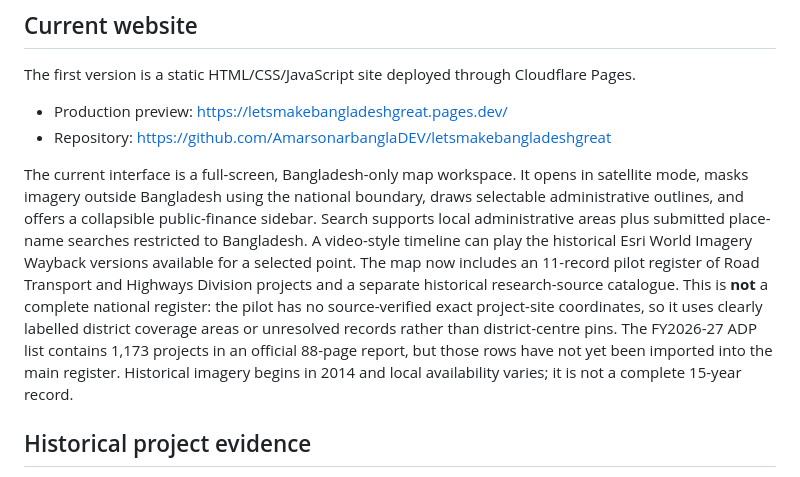
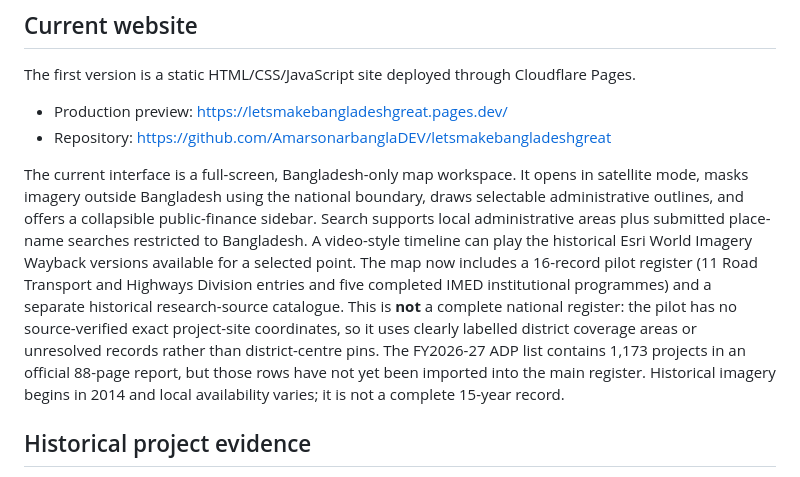
Before and after one commit to AmarsonarbanglaDEV/letsmakebangladeshgreat, a Markdown page: README.md, the part around the change. GitHub-like rendering.

Commit message:
Update documented project register scope to 16 verified pilot records

```diff
--- a/README.md
+++ b/README.md
@@ -24,7 +24,7 @@ The first version is a static HTML/CSS/JavaScript site deployed through Cloudfla
 - Production preview: https://letsmakebangladeshgreat.pages.dev/
 - Repository: https://github.com/AmarsonarbanglaDEV/letsmakebangladeshgreat
 
-The current interface is a full-screen, Bangladesh-only map workspace. It opens in satellite mode, masks imagery outside Bangladesh using the national boundary, draws selectable administrative outlines, and offers a collapsible public-finance sidebar. Search supports local administrative areas plus submitted place-name searches restricted to Bangladesh. A video-style timeline can play the historical Esri World Imagery Wayback versions available for a selected point. The map now includes an 11-record pilot register of Road Transport and Highways Division projects and a separate historical research-source catalogue. This is **not** a complete national register: the pilot has no source-verified exact project-site coordinates, so it uses clearly labelled district coverage areas or unresolved records rather than district-centre pins. The FY2026-27 ADP list contains 1,173 projects in an official 88-page report, but those rows have not yet been imported into the main register. Historical imagery begins in 2014 and local availability varies; it is not a complete 15-year record.
+The current interface is a full-screen, Bangladesh-only map workspace. It opens in satellite mode, masks imagery outside Bangladesh using the national boundary, draws selectable administrative outlines, and offers a collapsible public-finance sidebar. Search supports local administrative areas plus submitted place-name searches restricted to Bangladesh. A video-style timeline can play the historical Esri World Imagery Wayback versions available for a selected point. The map now includes a 16-record pilot register (11 Road Transport and Highways Division entries and five completed IMED institutional programmes) and a separate historical research-source catalogue. This is **not** a complete national register: the pilot has no source-verified exact project-site coordinates, so it uses clearly labelled district coverage areas or unresolved records rather than district-centre pins. The FY2026-27 ADP list contains 1,173 projects in an official 88-page report, but those rows have not yet been imported into the main register. Historical imagery begins in 2014 and local availability varies; it is not a complete 15-year record.
 
 ## Historical project evidence
 
```
